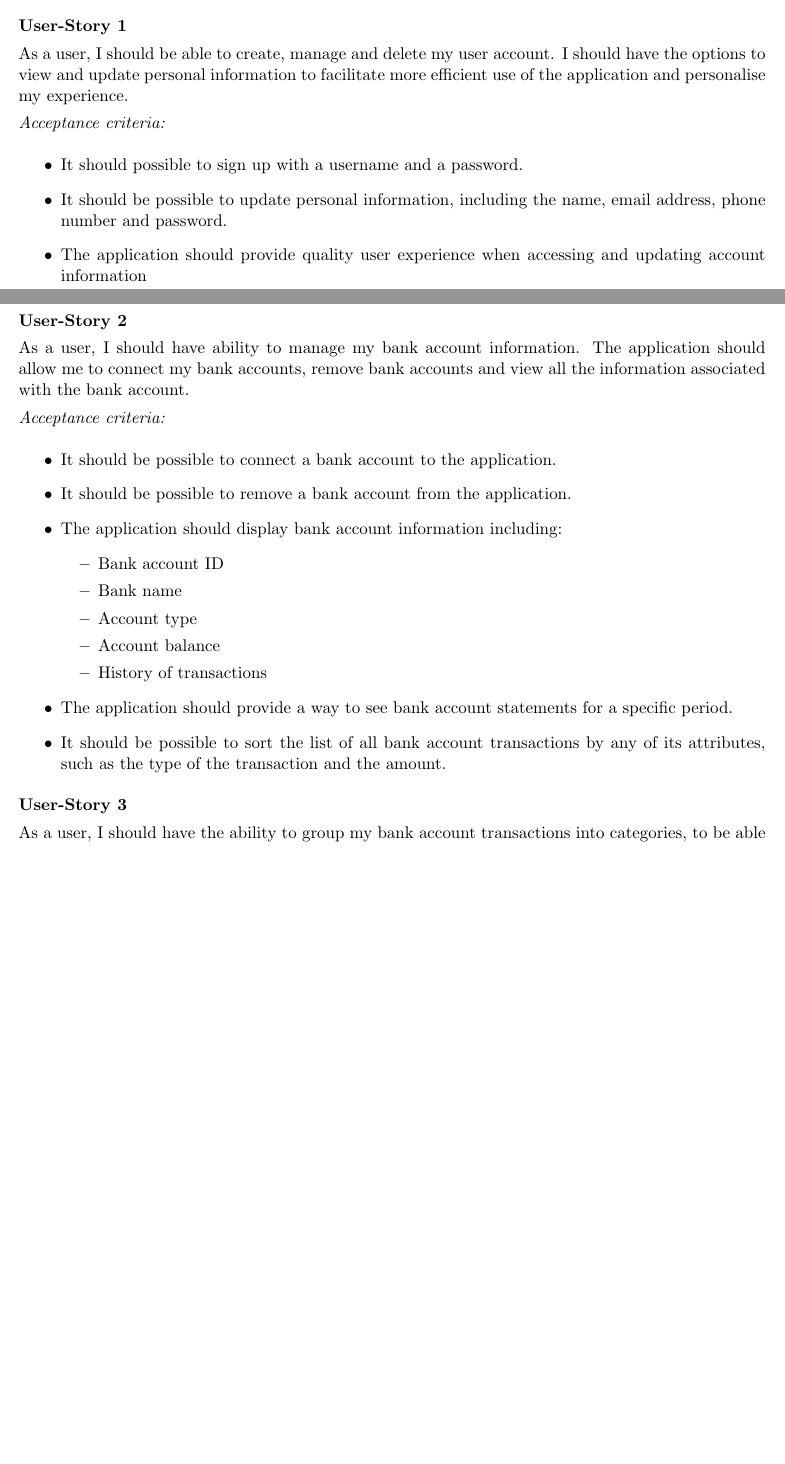
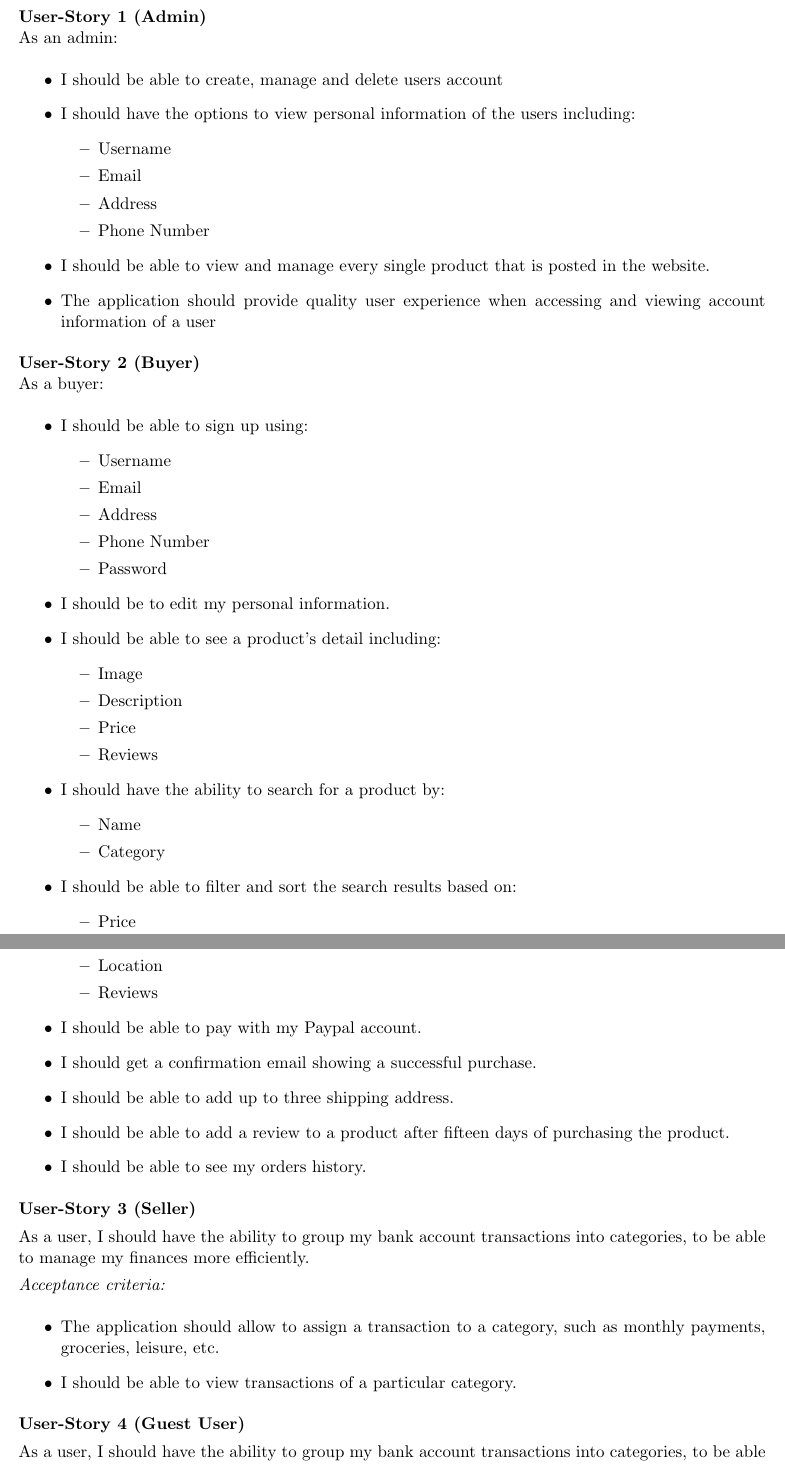
Before and after one commit to ArunrajAdlee/E-Commerce_App, a LaTeX document (Documentation/SRS.tex): two parts of pages 8 and 9 of 25 before the commit and two parts of pages 7 and 8 of 24 after it, joined at a grey line, cut so that both start at the same text, the shorter picture padded with empty space. Compiled offline with pdfLaTeX.

Commit message:
Add user stories for admin and buyer

```diff
--- a/Documentation/SRS.tex
+++ b/Documentation/SRS.tex
@@ -209,39 +201,69 @@ This section will cover the functional requirements associated with the 354TheSt
 \section{User-Stories}
 
-\textbf{User-Story 1}
+\textbf{User-Story 1 (Admin)} \\
+As an admin:
+\begin{itemize}
+    \item I should be able to create, manage and delete users account
+    \item I should have the options to view personal information of the users including:
+        \begin{itemize}
+            \item Username
+            \item Email
+            \item Address
+            \item Phone Number
+        \end{itemize}
+    \item I should be able to view and manage every single product that is posted in the website.
+    \item The application should provide quality user experience when accessing and viewing account information of a user
+\end{itemize}
 
-As a user, I should be able to create, manage and delete my user account. I should have the options to view and update personal information to facilitate more efficient use of the application and personalise my experience.
+\textbf{User-Story 2 (Buyer)} \\
+As a buyer:
+\begin{itemize}
+    \item I should be able to sign up using:
+        \begin{itemize}
+            \item Username
+            \item Email
+            \item Address
+            \item Phone Number
+            \item Password
+        \end{itemize}
+    \item I should be to edit my personal information.
+    \item I should be able to see a product's detail including:
+        \begin{itemize}
+            \item Image
+            \item Description
+            \item Price
+            \item Reviews
+        \end{itemize}
+    \item I should have the ability to search for a product by:
+        \begin{itemize}
+            \item Name
+            \item Category
+        \end{itemize}
+    \item I should be able to filter and sort the search results based on:
+        \begin{itemize}
+            \item Price
+            \item Location
+            \item Reviews
+        \end{itemize}
+    \item I should be able to pay with my Paypal account.
+    \item I should get a confirmation email showing a successful purchase.
+    \item I should be able to add up to three shipping address.
+    \item I should be able to add a review to a product after fifteen days of purchasing the product.
+    \item I should be able to see my orders history.
+
+\end{itemize}
+
+\textbf{User-Story 3 (Seller)}
+
+As a user, I should have the ability to group my bank account transactions into categories, to be able to manage my finances more efficiently.
 
 \textit{Acceptance criteria:}
 \begin{itemize}
-    \item It should possible to sign up with a username and a password.
-    \item It should be possible to update personal information, including the name, email address, phone number and password.
-    \item The application should provide quality user experience when accessing and updating account information
+    \item The application should allow to assign a transaction to a category, such as monthly payments, groceries, leisure, etc.
+    \item I should be able to view transactions of a particular category.
 \end{itemize}
 
-\clearpage
-
-\textbf{User-Story 2}
-
-As a user, I should have ability to manage my bank account information. The application should allow me to connect my bank accounts, remove bank accounts and view all the information associated with the bank account.
-
-\textit{Acceptance criteria:}
-\begin{itemize}
-    \item It should be possible to connect a bank account to the application.
-    \item It should be possible to remove a bank account from the application.
-    \item The application should display bank account information including:
-        \begin{itemize}
-            \item Bank account ID
-            \item  Bank name
-            \item Account type
-            \item Account balance
-            \item History of transactions
-        \end{itemize}
-    \item The application should provide a way to see bank account statements for a specific period.
-    \item It should be possible to sort the list of all bank account transactions by any of its attributes, such as the type of the transaction and the amount.
-\end{itemize}
-
-\textbf{User-Story 3}
+\textbf{User-Story 4 (Guest User)}
 
 As a user, I should have the ability to group my bank account transactions into categories, to be able to manage my finances more efficiently.
 
```
Also changed, not shown: Documentation/SRS.pdf (added), Documentation/SRS.tex (20 more changed lines).
